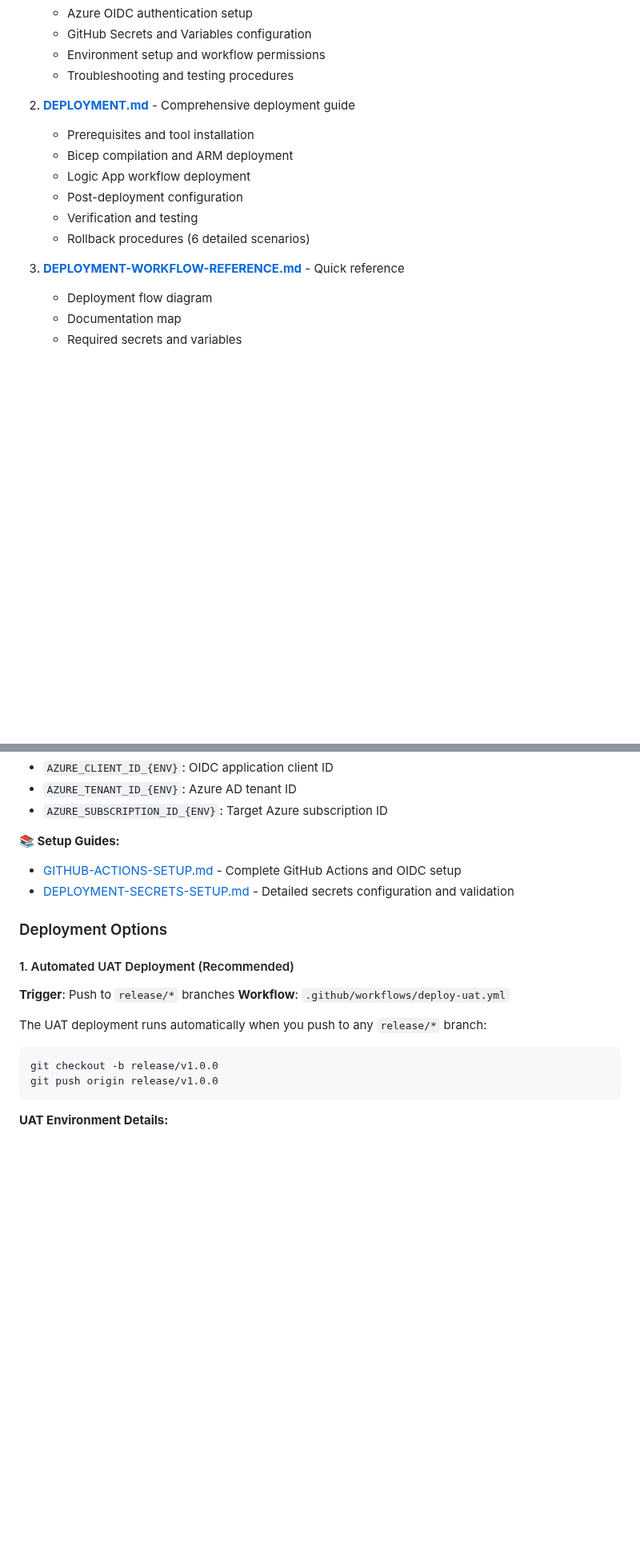
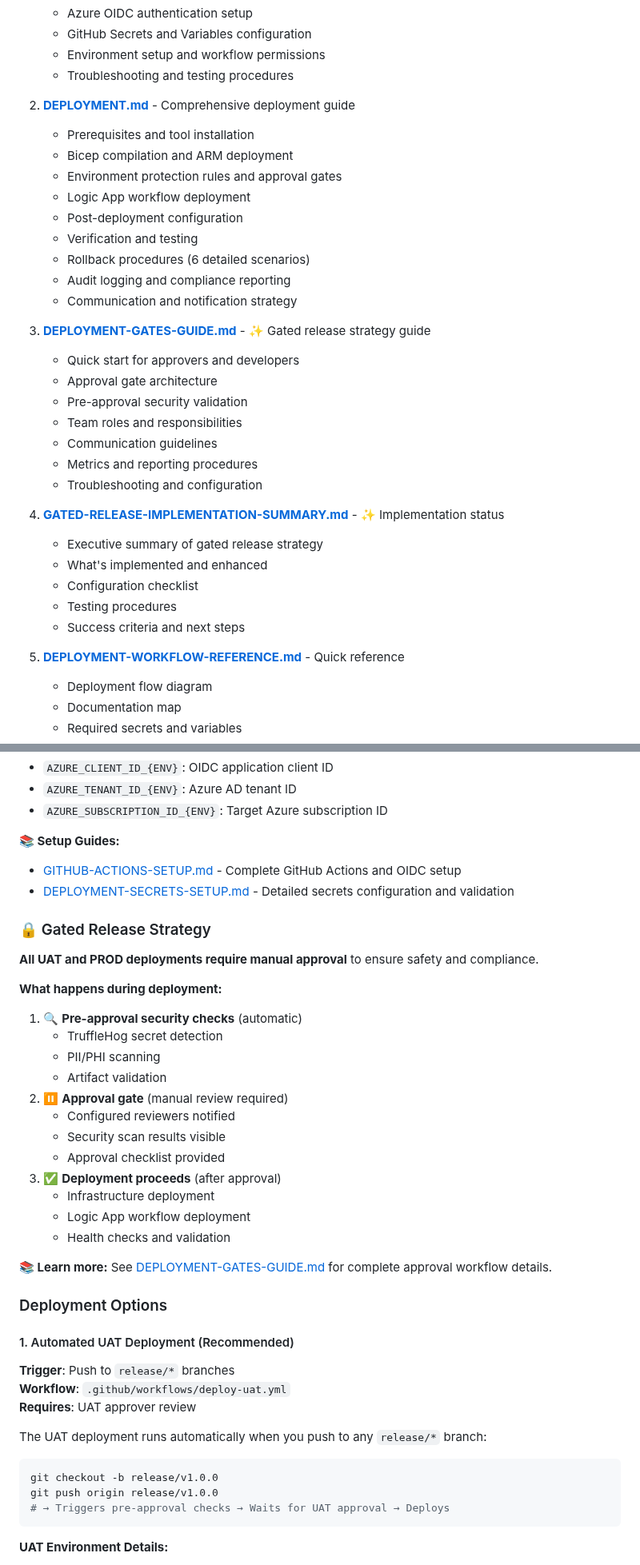
Before and after one commit to aurelianware/hipaa-attachments, a Markdown page: README.md, 2 parts joined by grey strips. Shown at 80% size. GitHub-like rendering; blank space fills up the shorter version.

Commit message:
Add implementation summary and update README with gated release docs
Co-authored-by: aurelianware <194855645+aurelianware@users.noreply.github.com>

````diff
--- a/README.md
+++ b/README.md
@@ -68,12 +68,31 @@ This solution implements the following process:
 2. **[DEPLOYMENT.md](DEPLOYMENT.md)** - Comprehensive deployment guide
    - Prerequisites and tool installation
    - Bicep compilation and ARM deployment
+   - Environment protection rules and approval gates
    - Logic App workflow deployment
    - Post-deployment configuration
    - Verification and testing
    - Rollback procedures (6 detailed scenarios)
+   - Audit logging and compliance reporting
+   - Communication and notification strategy
 
-3. **[DEPLOYMENT-WORKFLOW-REFERENCE.md](DEPLOYMENT-WORKFLOW-REFERENCE.md)** - Quick reference
+3. **[DEPLOYMENT-GATES-GUIDE.md](DEPLOYMENT-GATES-GUIDE.md)** - ✨ Gated release strategy guide
+   - Quick start for approvers and developers
+   - Approval gate architecture
+   - Pre-approval security validation
+   - Team roles and responsibilities
+   - Communication guidelines
+   - Metrics and reporting procedures
+   - Troubleshooting and configuration
+
+4. **[GATED-RELEASE-IMPLEMENTATION-SUMMARY.md](GATED-RELEASE-IMPLEMENTATION-SUMMARY.md)** - ✨ Implementation status
+   - Executive summary of gated release strategy
+   - What's implemented and enhanced
+   - Configuration checklist
+   - Testing procedures
+   - Success criteria and next steps
+
+5. **[DEPLOYMENT-WORKFLOW-REFERENCE.md](DEPLOYMENT-WORKFLOW-REFERENCE.md)** - Quick reference
    - Deployment flow diagram
    - Documentation map
    - Required secrets and variables
@@ -103,16 +122,38 @@ For each environment (DEV/UAT/PROD), configure these secrets:
 - [GITHUB-ACTIONS-SETUP.md](GITHUB-ACTIONS-SETUP.md) - Complete GitHub Actions and OIDC setup
 - [DEPLOYMENT-SECRETS-SETUP.md](DEPLOYMENT-SECRETS-SETUP.md) - Detailed secrets configuration and validation
 
+### 🔒 Gated Release Strategy
+
+**All UAT and PROD deployments require manual approval** to ensure safety and compliance.
+
+**What happens during deployment:**
+1. 🔍 **Pre-approval security checks** (automatic)
+   - TruffleHog secret detection
+   - PII/PHI scanning
+   - Artifact validation
+2. ⏸️ **Approval gate** (manual review required)
+   - Configured reviewers notified
+   - Security scan results visible
+   - Approval checklist provided
+3. ✅ **Deployment proceeds** (after approval)
+   - Infrastructure deployment
+   - Logic App workflow deployment
+   - Health checks and validation
+
+**📚 Learn more:** See [DEPLOYMENT-GATES-GUIDE.md](DEPLOYMENT-GATES-GUIDE.md) for complete approval workflow details.
+
 ### Deployment Options
 
 #### 1. Automated UAT Deployment (Recommended)
 **Trigger**: Push to `release/*` branches
 **Workflow**: `.github/workflows/deploy-uat.yml`
+**Requires**: UAT approver review
 
 The UAT deployment runs automatically when you push to any `release/*` branch:
 ```bash
 git checkout -b release/v1.0.0
 git push origin release/v1.0.0
+# → Triggers pre-approval checks → Waits for UAT approval → Deploys
 ```
 
 **UAT Environment Details:**
````
Also changed, not shown: GATED-RELEASE-IMPLEMENTATION-SUMMARY.md (added, +572 -0 lines).
